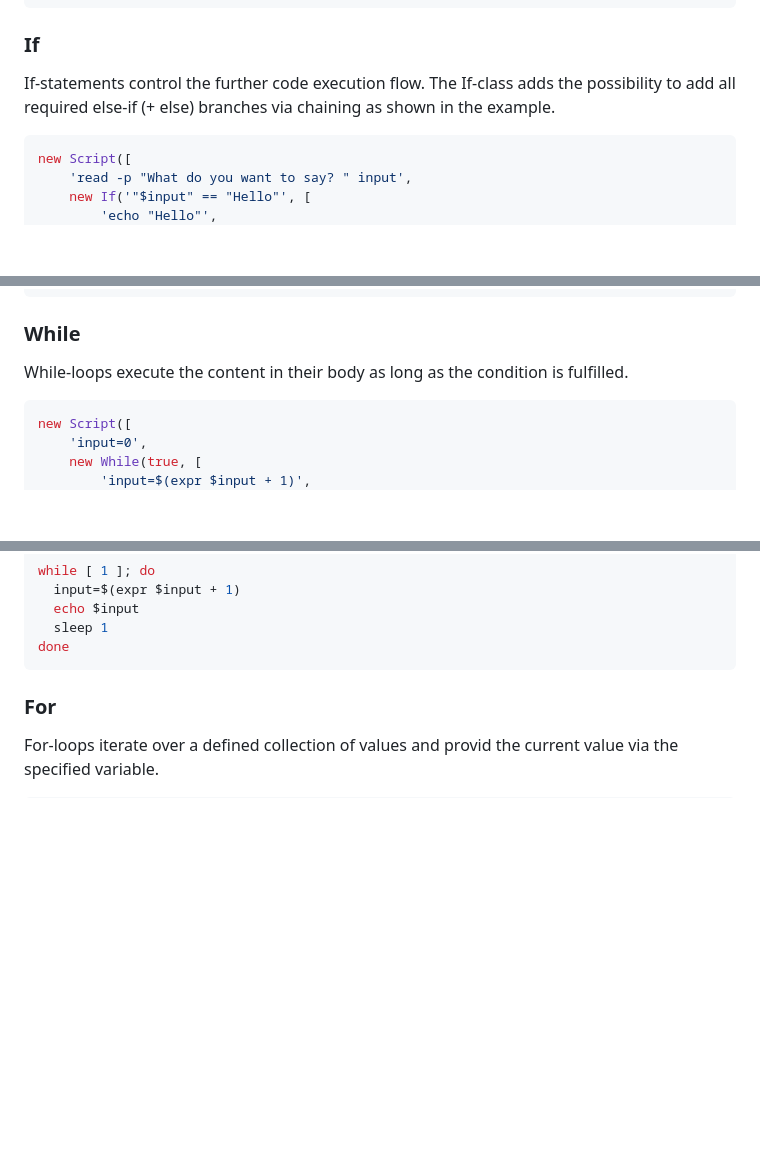
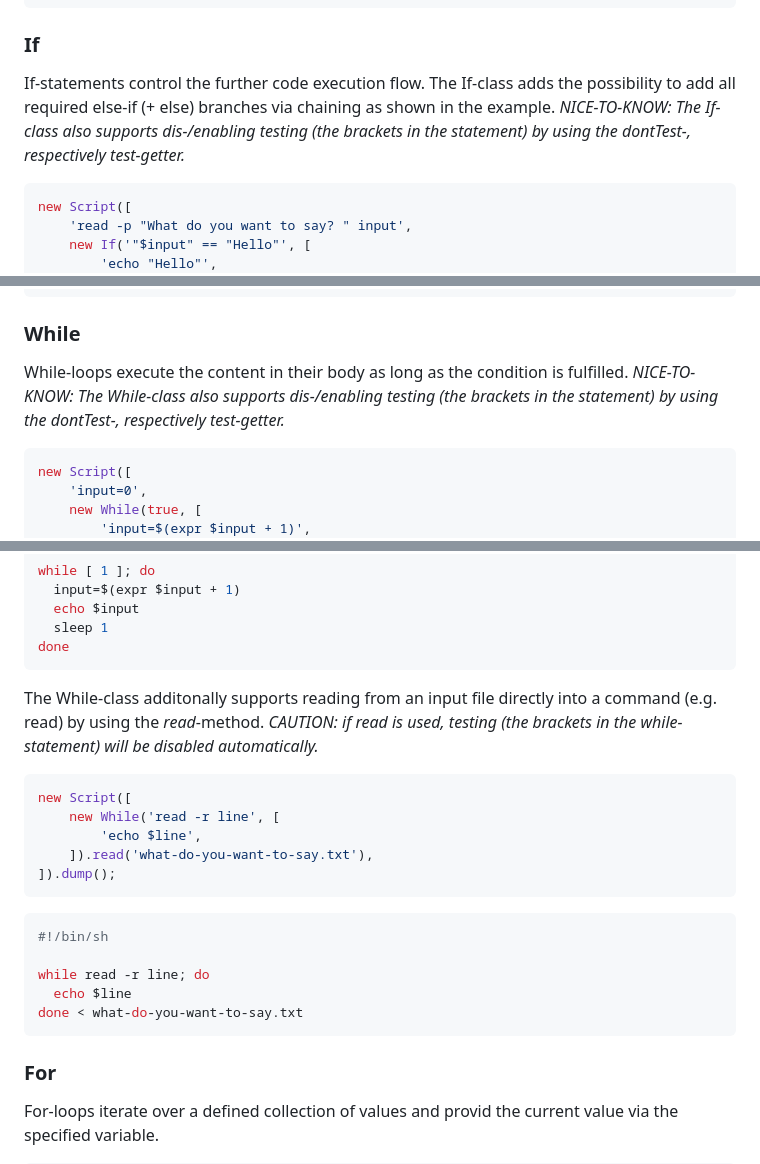
Before and after one commit to monstermichl/shell-factory, a Markdown page: README.md, 3 parts joined by grey strips. Drawn GitHub-style; blank space fills up the shorter version.

````diff
--- a/README.md
+++ b/README.md
@@ -29,7 +29,7 @@ echo "Hello Statement" # Statement class example
 ```
 
 ### If
-If-statements control the further code execution flow. The If-class adds the possibility to add all required else-if (+ else) branches via chaining as shown in the example.
+If-statements control the further code execution flow. The If-class adds the possibility to add all required else-if (+ else) branches via chaining as shown in the example. *NICE-TO-KNOW: The If-class also supports dis-/enabling testing (the brackets in the statement) by using the dontTest-, respectively test-getter.*
 
 ```typescript
 new Script([
@@ -59,7 +59,7 @@ fi
 ```
 
 ### While
-While-loops execute the content in their body as long as the condition is fulfilled.
+While-loops execute the content in their body as long as the condition is fulfilled. *NICE-TO-KNOW: The While-class also supports dis-/enabling testing (the brackets in the statement) by using the dontTest-, respectively test-getter.*
 
 ```typescript
 new Script([
@@ -82,6 +82,24 @@ while [ 1 ]; do
   echo $input
   sleep 1
 done
+```
+
+The While-class additonally supports reading from an input file directly into a command (e.g. read) by using the *read*-method. *CAUTION: if read is used, testing (the brackets in the while-statement) will be disabled automatically.*
+
+```typescript
+new Script([
+    new While('read -r line', [
+        'echo $line',
+    ]).read('what-do-you-want-to-say.txt'),
+]).dump();
+```
+
+```sh
+#!/bin/sh
+
+while read -r line; do
+  echo $line
+done < what-do-you-want-to-say.txt
 ```
 
 ### For
````
